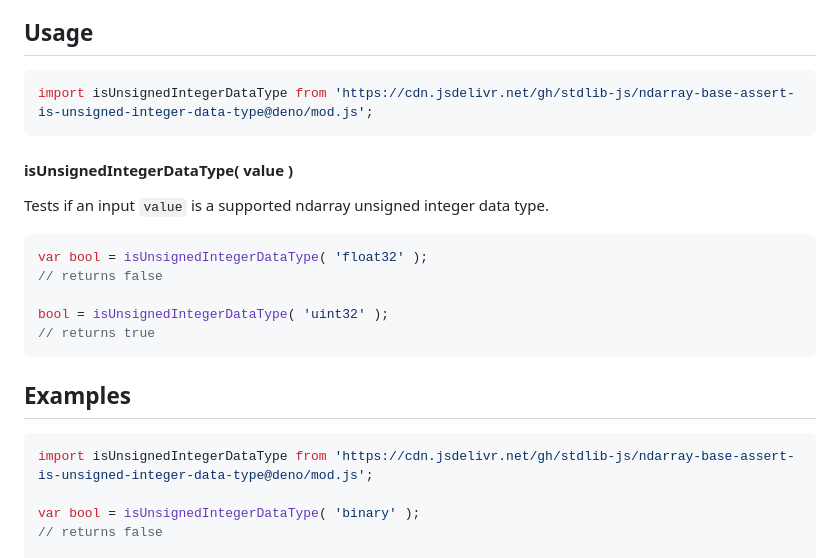
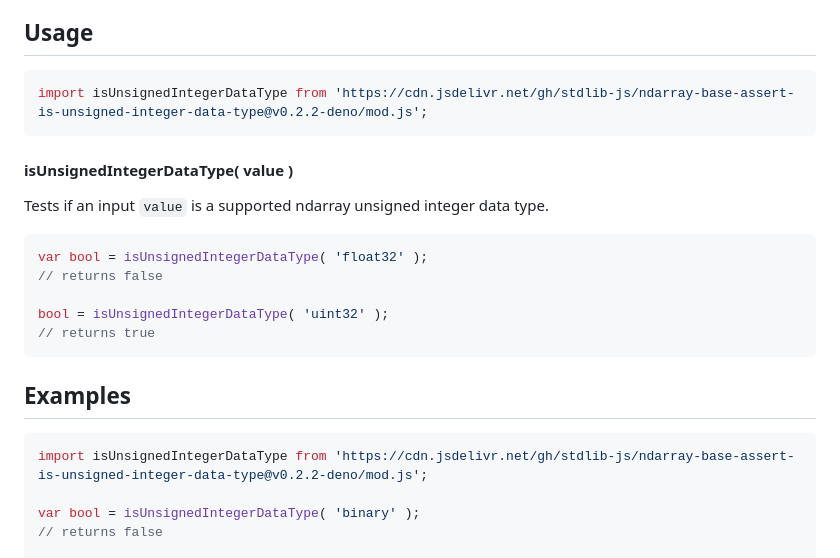
Before and after one commit to stdlib-js/ndarray-base-assert-is-unsigned-integer-data-type, a Markdown page: README.md, the part around the change. Rendered like a GitHub page.

Commit message:
Update README.md for Deno bundle v0.2.2

````diff
--- a/README.md
+++ b/README.md
@@ -52,7 +52,7 @@ limitations under the License.
 ## Usage
 
 ```javascript
-import isUnsignedIntegerDataType from 'https://cdn.jsdelivr.net/gh/stdlib-js/ndarray-base-assert-is-unsigned-integer-data-type@deno/mod.js';
+import isUnsignedIntegerDataType from 'https://cdn.jsdelivr.net/gh/stdlib-js/ndarray-base-assert-is-unsigned-integer-data-type@v0.2.2-deno/mod.js';
 ```
 
 #### isUnsignedIntegerDataType( value )
@@ -88,7 +88,7 @@ bool = isUnsignedIntegerDataType( 'uint32' );
 <!-- eslint no-undef: "error" -->
 
 ```javascript
-import isUnsignedIntegerDataType from 'https://cdn.jsdelivr.net/gh/stdlib-js/ndarray-base-assert-is-unsigned-integer-data-type@deno/mod.js';
+import isUnsignedIntegerDataType from 'https://cdn.jsdelivr.net/gh/stdlib-js/ndarray-base-assert-is-unsigned-integer-data-type@v0.2.2-deno/mod.js';
 
 var bool = isUnsignedIntegerDataType( 'binary' );
 // returns false
````
